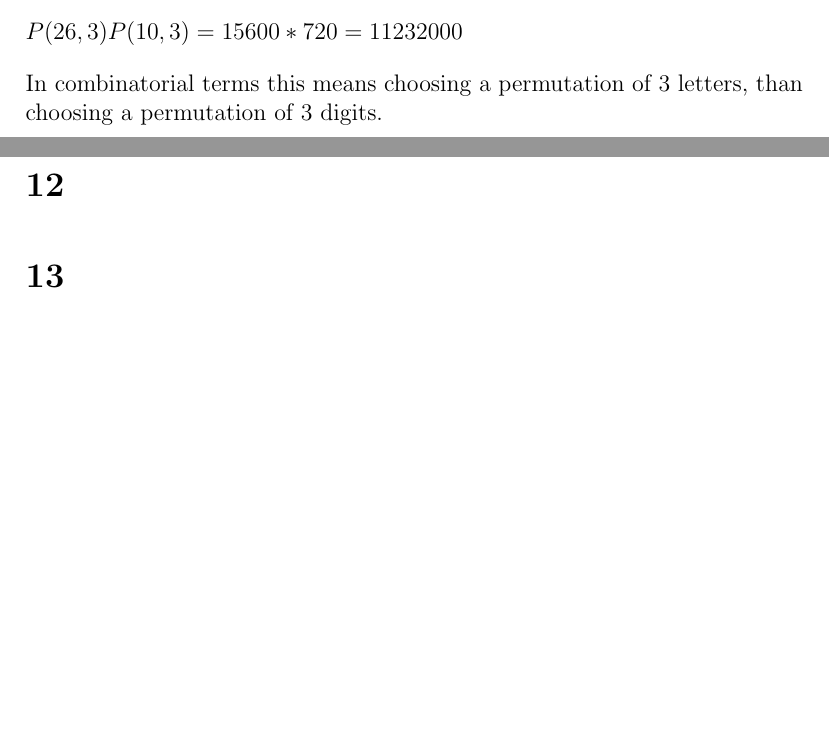
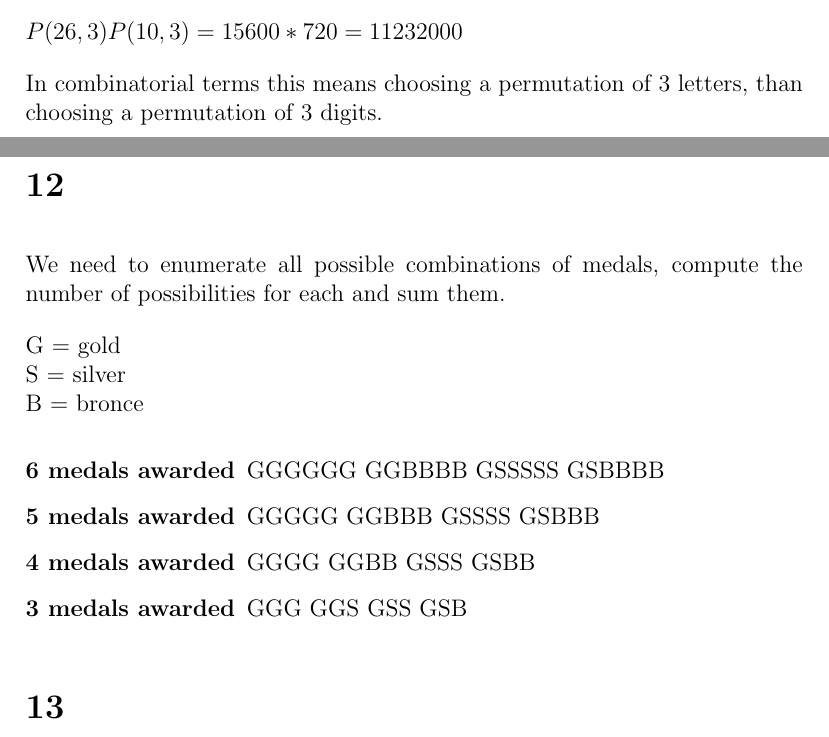
Before and after one commit to deKronkelers/NWI-IBC016_assignment4, a LaTeX document (assigment4_s4549775.tex): two parts of pages 1 and 2 of 3, joined at a grey line, cut so that both start at the same text, the shorter picture padded with empty space. Compiled offline with pdfLaTeX.

Commit message:
Enumerate all possible combinations of medals.

```diff
--- a/assigment4_s4549775.tex
+++ b/assigment4_s4549775.tex
@@ -29,6 +29,38 @@ $P(26, 3)P(10, 3) = 15 600 * 720 = 11 232 000$
 In combinatorial terms this means choosing a permutation of 3 letters, than choosing a permutation of 3 digits.
 
 \section*{12}
+We need to enumerate all possible combinations of medals, compute the number of possibilities for each and sum them.
+
+G = gold\\
+S = silver\\
+B = bronce
+
+\begin{description}
+	\item[6 medals awarded]
+	GGGGGG
+	GGBBBB
+	GSSSSS
+	GSBBBB
+
+	\item[5 medals awarded]
+	GGGGG
+	GGBBB
+	GSSSS
+	GSBBB
+
+	\item[4 medals awarded]
+	GGGG
+	GGBB
+	GSSS
+	GSBB
+
+	\item[3 medals awarded]
+	GGG
+	GGS
+	GSS
+	GSB
+\end{description}
+
 \section*{13}
 $\sum_{i = 0}^{200}$$(\binom{200}{i} 2x^{200 - i} * (-3)y^i)\\
 = \binom{200}{0} 2x^{200 - 0} * (-3)y^0 + \binom{200}{1} 2x^{200 - 1} * (-3)y^1 + \dots + \binom{200}{200} 2x^{200 - 200} * (-3)y^{200}$
```
